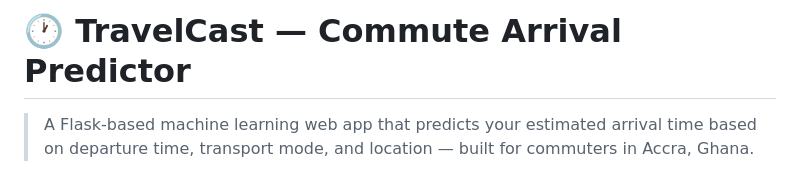
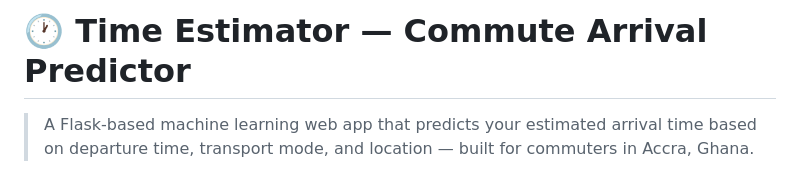
Before and after one commit to Ebenezer5542/Time_estimate, a Markdown page: README.md, the part around the change. Drawn GitHub-style.

Commit message:
Rename project to 'Time Estimator'

```diff
--- a/README.md
+++ b/README.md
@@ -1,4 +1,4 @@
-# 🕐 TravelCast — Commute Arrival Predictor
+# 🕐 Time Estimator — Commute Arrival Predictor
 
 > A Flask-based machine learning web app that predicts your estimated arrival time based on departure time, transport mode, and location — built for commuters in Accra, Ghana.
 
```
